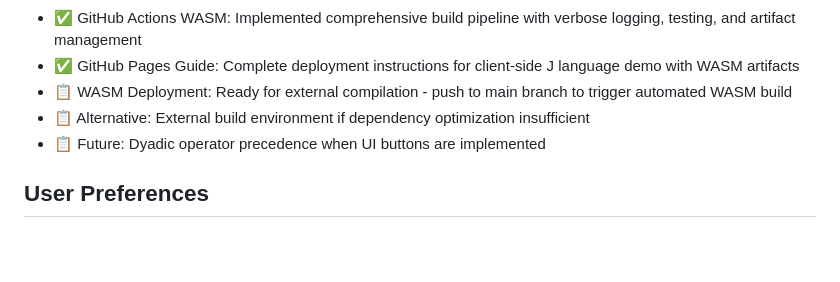
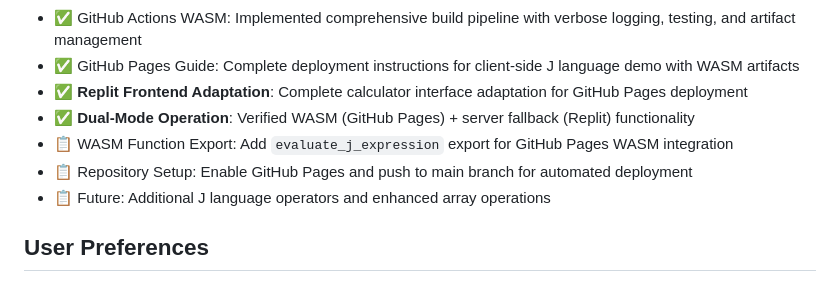
Before and after one commit to fletcher456/j-incunabulum-homage, a Markdown page: replit.md, the part around the change. GitHub-like rendering; blank space fills up the shorter version.

```diff
--- a/replit.md
+++ b/replit.md
@@ -68,9 +68,11 @@ Rust-based web server with J language interpreter implementing array programming
 - ✅ Serde Removal: Successfully implemented - eliminated primary WASM compilation bottleneck
 - ✅ GitHub Actions WASM: Implemented comprehensive build pipeline with verbose logging, testing, and artifact management
 - ✅ GitHub Pages Guide: Complete deployment instructions for client-side J language demo with WASM artifacts
-- 📋 WASM Deployment: Ready for external compilation - push to main branch to trigger automated WASM build
-- 📋 Alternative: External build environment if dependency optimization insufficient
-- 📋 Future: Dyadic operator precedence when UI buttons are implemented
+- ✅ **Replit Frontend Adaptation**: Complete calculator interface adaptation for GitHub Pages deployment
+- ✅ **Dual-Mode Operation**: Verified WASM (GitHub Pages) + server fallback (Replit) functionality
+- 📋 WASM Function Export: Add `evaluate_j_expression` export for GitHub Pages WASM integration
+- 📋 Repository Setup: Enable GitHub Pages and push to main branch for automated deployment
+- 📋 Future: Additional J language operators and enhanced array operations
 
 ## User Preferences
 - Prioritize minimal complexity over minimal code
```
Also changed, not shown: github_pages_deployment_final_steps.md (added, +184 -0 lines).
